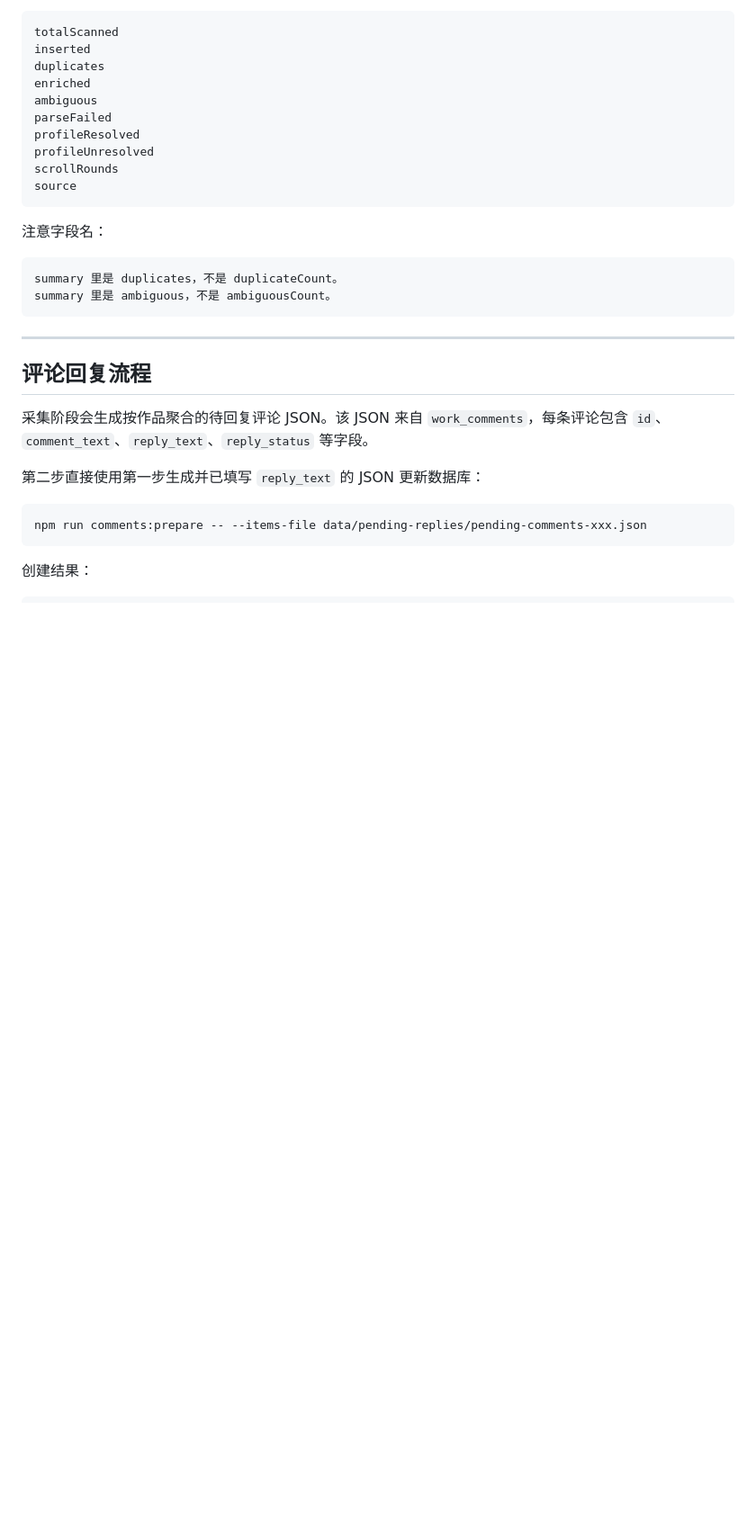
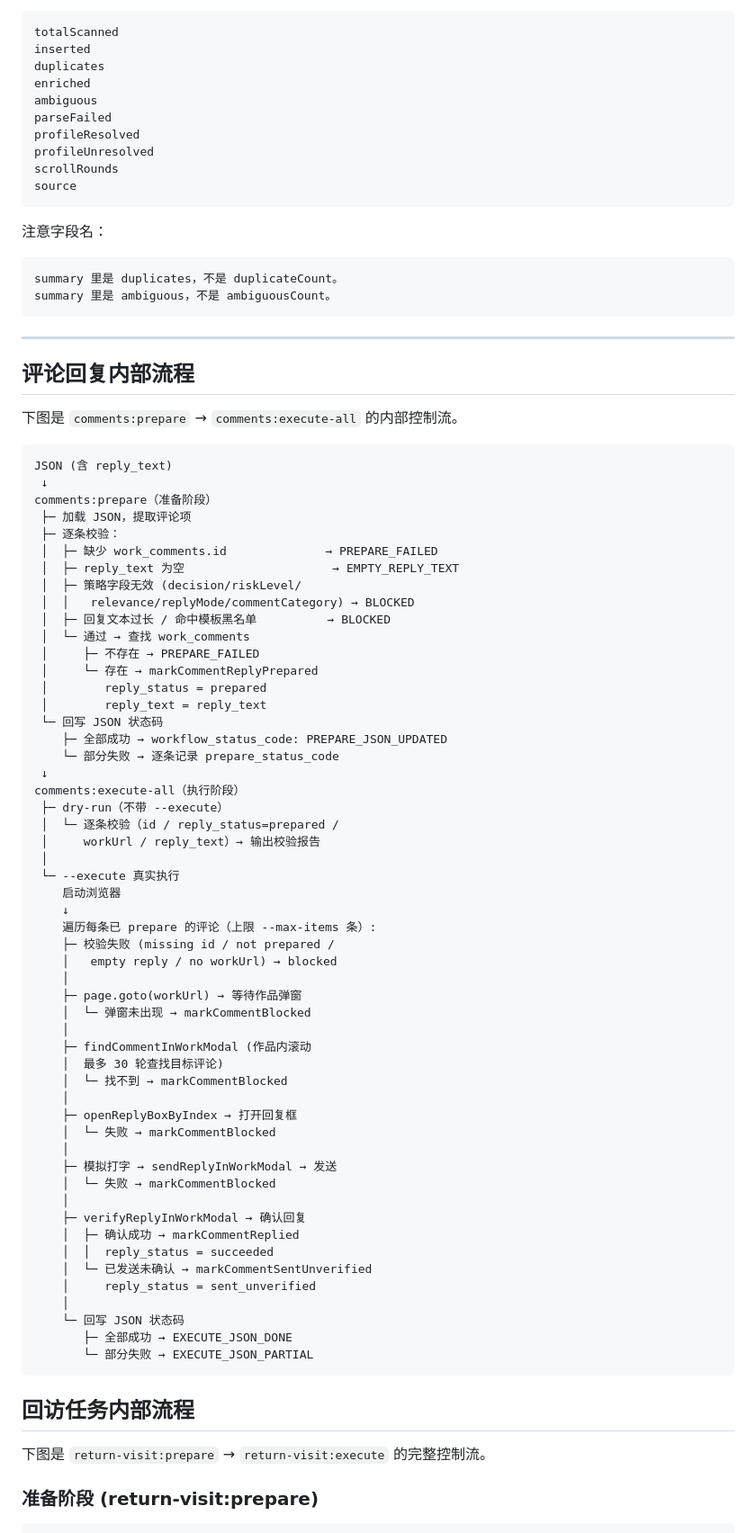
Before and after one commit to breezePeak/li_shang_wang_lai, a Markdown page: docs/todo_plan.md, the part around one of its changes. Shown at 90% size. Rendered like a GitHub page; blank space fills up the shorter version.

````diff
--- a/docs/todo_plan.md
+++ b/docs/todo_plan.md
@@ -735,16 +639,70 @@ summary 里是 ambiguous，不是 ambiguousCount。
 
 ---
 
-## 评论回复流程
+## 评论回复内部流程
 
-采集阶段会生成按作品聚合的待回复评论 JSON。该 JSON 来自 `work_comments`，每条评论包含 `id`、`comment_text`、`reply_text`、`reply_status` 等字段。
+下图是 `comments:prepare` → `comments:execute-all` 的内部控制流。
 
-第二步直接使用第一步生成并已填写 `reply_text` 的 JSON 更新数据库：
-
-```bash
-npm run comments:prepare -- --items-file data/pending-replies/pending-comments-xxx.json
+```text
+JSON (含 reply_text)
+ ↓
+comments:prepare（准备阶段）
+ ├─ 加载 JSON，提取评论项
+ ├─ 逐条校验：
+ │  ├─ 缺少 work_comments.id              → PREPARE_FAILED
+ │  ├─ reply_text 为空                     → EMPTY_REPLY_TEXT
+ │  ├─ 策略字段无效 (decision/riskLevel/
+ │  │   relevance/replyMode/commentCategory) → BLOCKED
+ │  ├─ 回复文本过长 / 命中模板黑名单          → BLOCKED
+ │  └─ 通过 → 查找 work_comments
+ │     ├─ 不存在 → PREPARE_FAILED
+ │     └─ 存在 → markCommentReplyPrepared
+ │        reply_status = prepared
+ │        reply_text = reply_text
+ └─ 回写 JSON 状态码
+    ├─ 全部成功 → workflow_status_code: PREPARE_JSON_UPDATED
+    └─ 部分失败 → 逐条记录 prepare_status_code
+ ↓
+comments:execute-all（执行阶段）
+ ├─ dry-run（不带 --execute）
+ │  └─ 逐条校验（id / reply_status=prepared /
+ │     workUrl / reply_text）→ 输出校验报告
+ │
+ └─ --execute 真实执行
+    启动浏览器
+    ↓
+    遍历每条已 prepare 的评论（上限 --max-items 条）:
+    ├─ 校验失败 (missing id / not prepared /
+    │   empty reply / no workUrl) → blocked
+    │
+    ├─ page.goto(workUrl) → 等待作品弹窗
+    │  └─ 弹窗未出现 → markCommentBlocked
+    │
+    ├─ findCommentInWorkModal (作品内滚动
+    │  最多 30 轮查找目标评论)
+    │  └─ 找不到 → markCommentBlocked
+    │
+    ├─ openReplyBoxByIndex → 打开回复框
+    │  └─ 失败 → markCommentBlocked
+    │
+    ├─ 模拟打字 → sendReplyInWorkModal → 发送
+    │  └─ 失败 → markCommentBlocked
+    │
+    ├─ verifyReplyInWorkModal → 确认回复
+    │  ├─ 确认成功 → markCommentReplied
+    │  │  reply_status = succeeded
+    │  └─ 已发送未确认 → markCommentSentUnverified
+    │     reply_status = sent_unverified
+    │
+    └─ 回写 JSON 状态码
+       ├─ 全部成功 → EXECUTE_JSON_DONE
+       └─ 部分失败 → EXECUTE_JSON_PARTIAL
 ```
 
-创建结果：
+## 回访任务内部流程
+
+下图是 `return-visit:prepare` → `return-visit:execute` 的完整控制流。
+
+### 准备阶段 (return-visit:prepare)
 
 ```text
````
Also changed, not shown: other parts of docs/todo_plan.md (+82 -255 lines).
